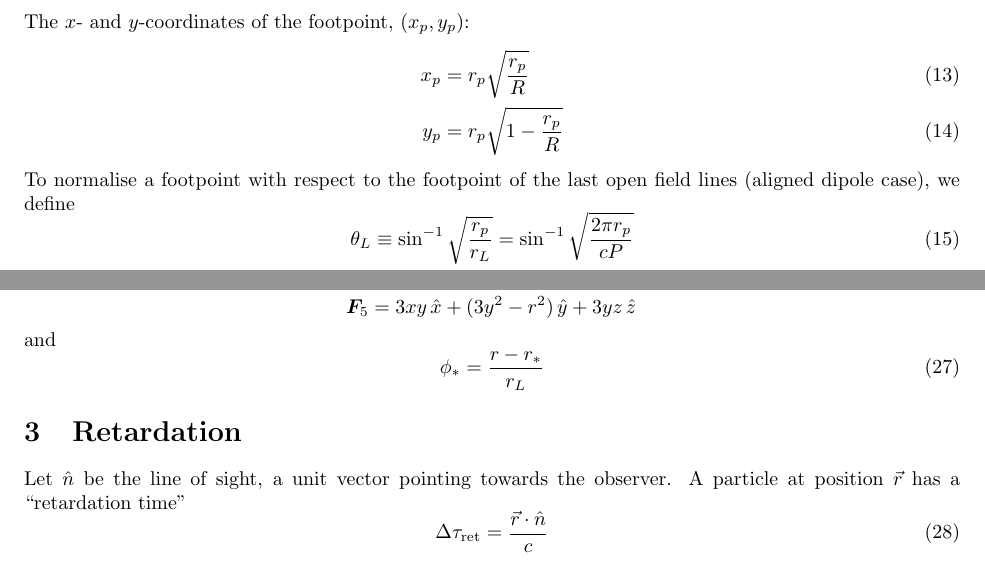
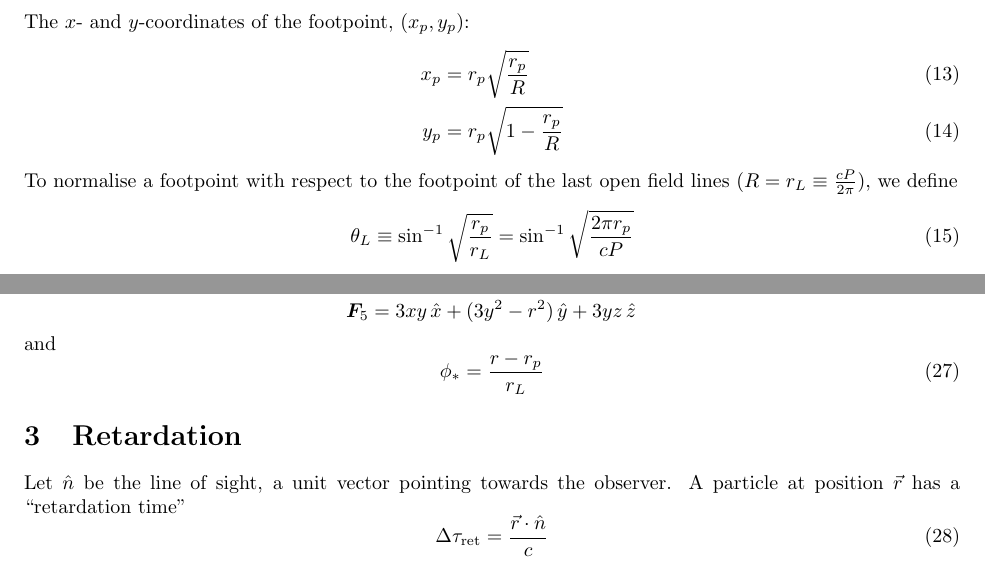
Before and after one commit to robotopia/pulsar-formulae, a LaTeX document (formulae.tex): two parts of pages 5 and 6 of 10, joined at a grey line, cut so that both start at the same text. Compiled offline with pdfLaTeX.

Commit message:
Added definition of light cylinder radius

```diff
--- a/formulae.tex
+++ b/formulae.tex
@@ -153,7 +153,7 @@ The $x$- and $y$-coordinates of the footpoint, $(x_p,y_p)$:
     x_p &= r_p\sqrt{\frac{r_p}{R}} \\
     y_p &= r_p \sqrt{1 - \frac{r_p}{R}}
 \end{align}
-To normalise a footpoint with respect to the footpoint of the last open field lines (aligned dipole case), we define
+To normalise a footpoint with respect to the footpoint of the last open field lines ($R = r_L \equiv \frac{cP}{2\pi}$), we define
 \begin{equation}
     \theta_L \equiv \sin^{-1}\sqrt{\frac{r_p}{r_L}}
              =      \sin^{-1}\sqrt{\frac{2\pi r_p}{cP}}
@@ -264,7 +264,7 @@ where
 \end{equation}
 and
 \begin{equation}
-    \ph = \frac{r - r_\ast}{r_L}
+    \ph = \frac{r - r_p}{r_L}
 \end{equation}
 
 \section{Retardation}
```
